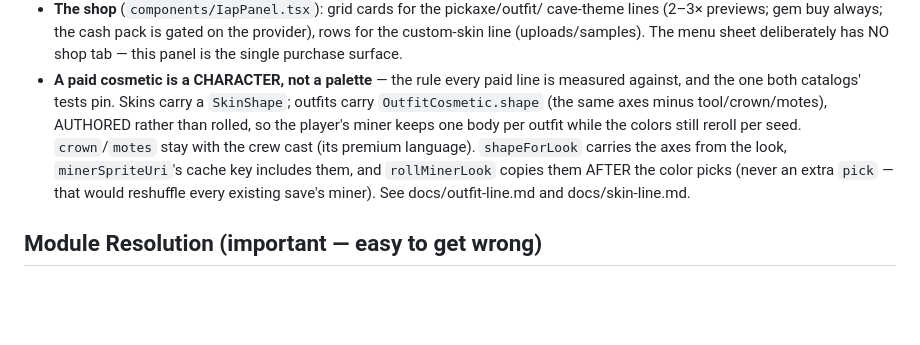
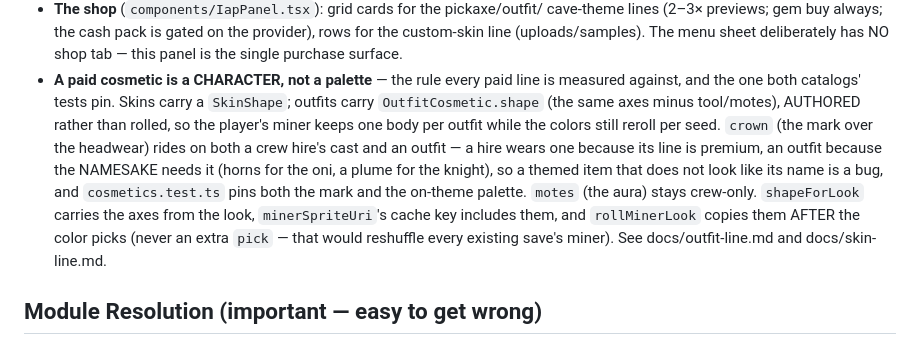
Before and after one commit to khncao/minesofdoom, a Markdown page: AGENTS.md, the part around the change. Drawn GitHub-style; blank space fills up the shorter version.

```diff
--- a/AGENTS.md
+++ b/AGENTS.md
@@ -171,13 +171,17 @@ and the old art is still there. Under the seam:
 - **A paid cosmetic is a CHARACTER, not a palette** — the rule every paid line
   is measured against, and the one both catalogs' tests pin. Skins carry a
   `SkinShape`; outfits carry `OutfitCosmetic.shape` (the same axes minus
-  tool/crown/motes), AUTHORED rather than rolled, so the player's miner keeps
-  one body per outfit while the colors still reroll per seed. `crown`/`motes`
-  stay with the crew cast (its premium language). `shapeForLook` carries the
-  axes from the look, `minerSpriteUri`'s cache key includes them, and
-  `rollMinerLook` copies them AFTER the color picks (never an extra `pick` —
-  that would reshuffle every existing save's miner). See docs/outfit-line.md
-  and docs/skin-line.md.
+  tool/motes), AUTHORED rather than rolled, so the player's miner keeps one
+  body per outfit while the colors still reroll per seed. `crown` (the mark
+  over the headwear) rides on both a crew hire's cast and an outfit — a hire
+  wears one because its line is premium, an outfit because the NAMESAKE needs
+  it (horns for the oni, a plume for the knight), so a themed item that does
+  not look like its name is a bug, and `cosmetics.test.ts` pins both the mark
+  and the on-theme palette. `motes` (the aura) stays crew-only.
+  `shapeForLook` carries the axes from the look, `minerSpriteUri`'s cache key
+  includes them, and `rollMinerLook` copies them AFTER the color picks (never an
+  extra `pick` — that would reshuffle every existing save's miner). See
+  docs/outfit-line.md and docs/skin-line.md.
 
 ## Module Resolution (important — easy to get wrong)
 
```
Also changed, not shown: docs/outfit-line.md (+35 -9 lines), docs/todo.md (+13 -0 lines), docs/outfit-line/samples/outfit-line-paper.png, docs/outfit-line/samples/outfit-line.png, 5 other files.
